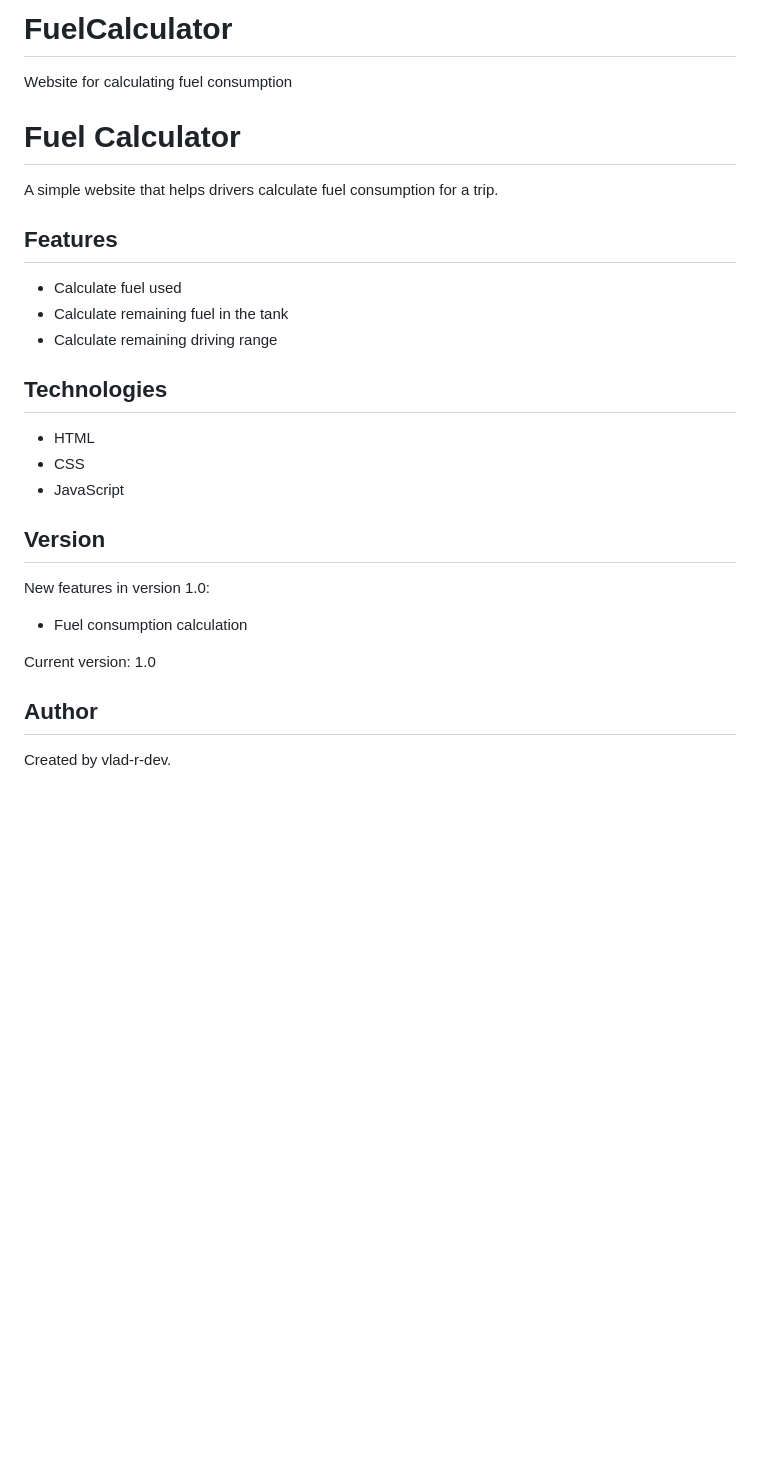
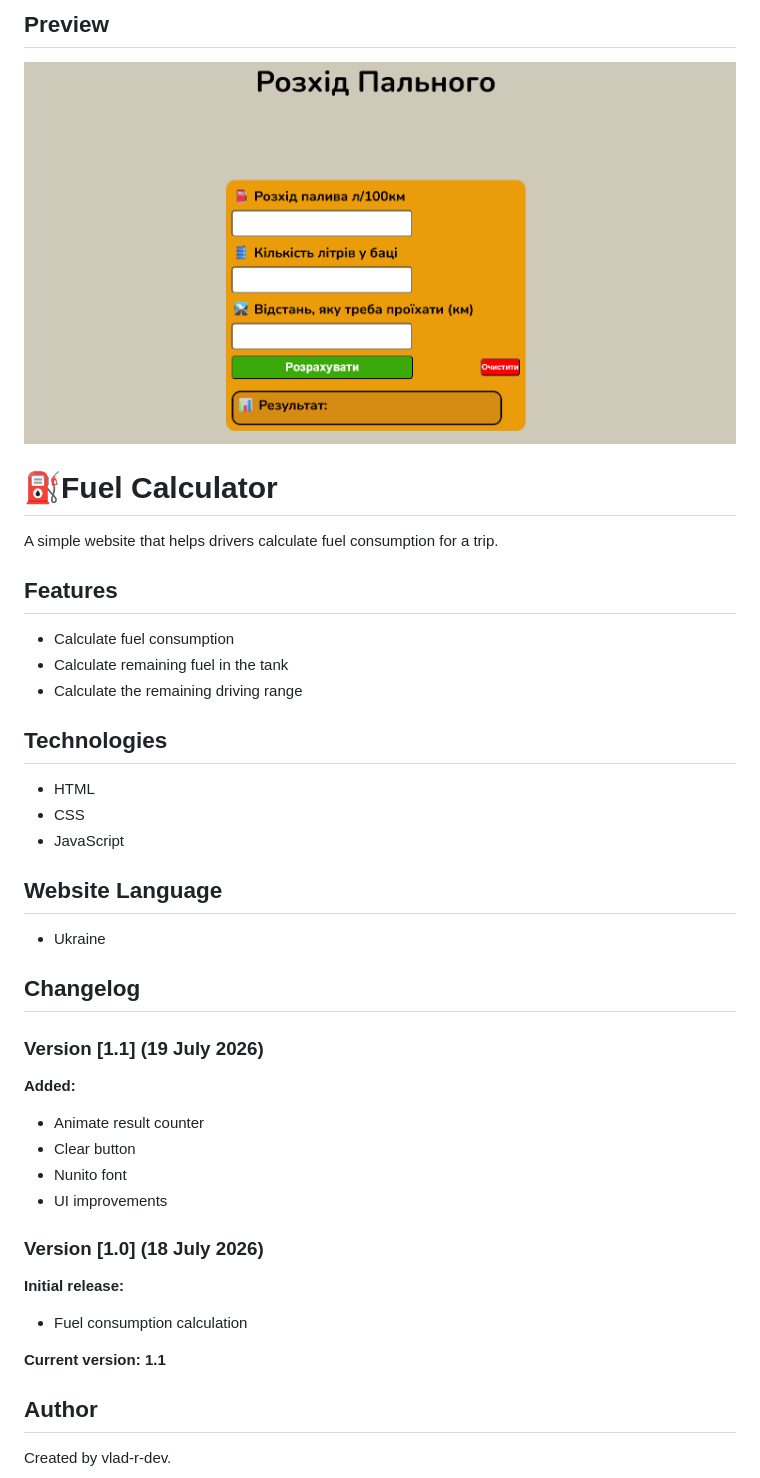
Before and after one commit to vlad-r-dev/FuelCalculator, a Markdown page: README.md, the part around the change. Rendered like a GitHub page; pictures changed too: images/version1_1.png (added); blank space fills up the shorter version.

Commit message:
feat: add animated result counter, clear button and UI improvements

```diff
--- a/README.md
+++ b/README.md
@@ -1,15 +1,16 @@
-# FuelCalculator
-Website for calculating fuel consumption
+## Preview
 
-# Fuel Calculator
+![Fuel Calculator](images/version1_1.png)
+
+# ⛽Fuel Calculator
 
 A simple website that helps drivers calculate fuel consumption for a trip.
 
 ## Features
 
-- Calculate fuel used
+- Calculate fuel consumption
 - Calculate remaining fuel in the tank
-- Calculate remaining driving range
+- Calculate the remaining driving range
 
 ## Technologies
 
@@ -17,12 +18,23 @@ A simple website that helps drivers calculate fuel consumption for a trip.
 - CSS
 - JavaScript
 
-## Version
+## Website Language
+- Ukraine
 
-New features in version 1.0:
+## Changelog
+
+### Version [1.1] (19 July 2026)
+**Added:**
+- Animate result counter
+- Clear button
+- Nunito font
+- UI improvements
+
+### Version [1.0] (18 July 2026)
+**Initial release:**
 - Fuel consumption calculation
 
-Current version: 1.0
+**Current version:** **1.1**
 
 ## Author
 
```
Also changed, not shown: 1 other file.
